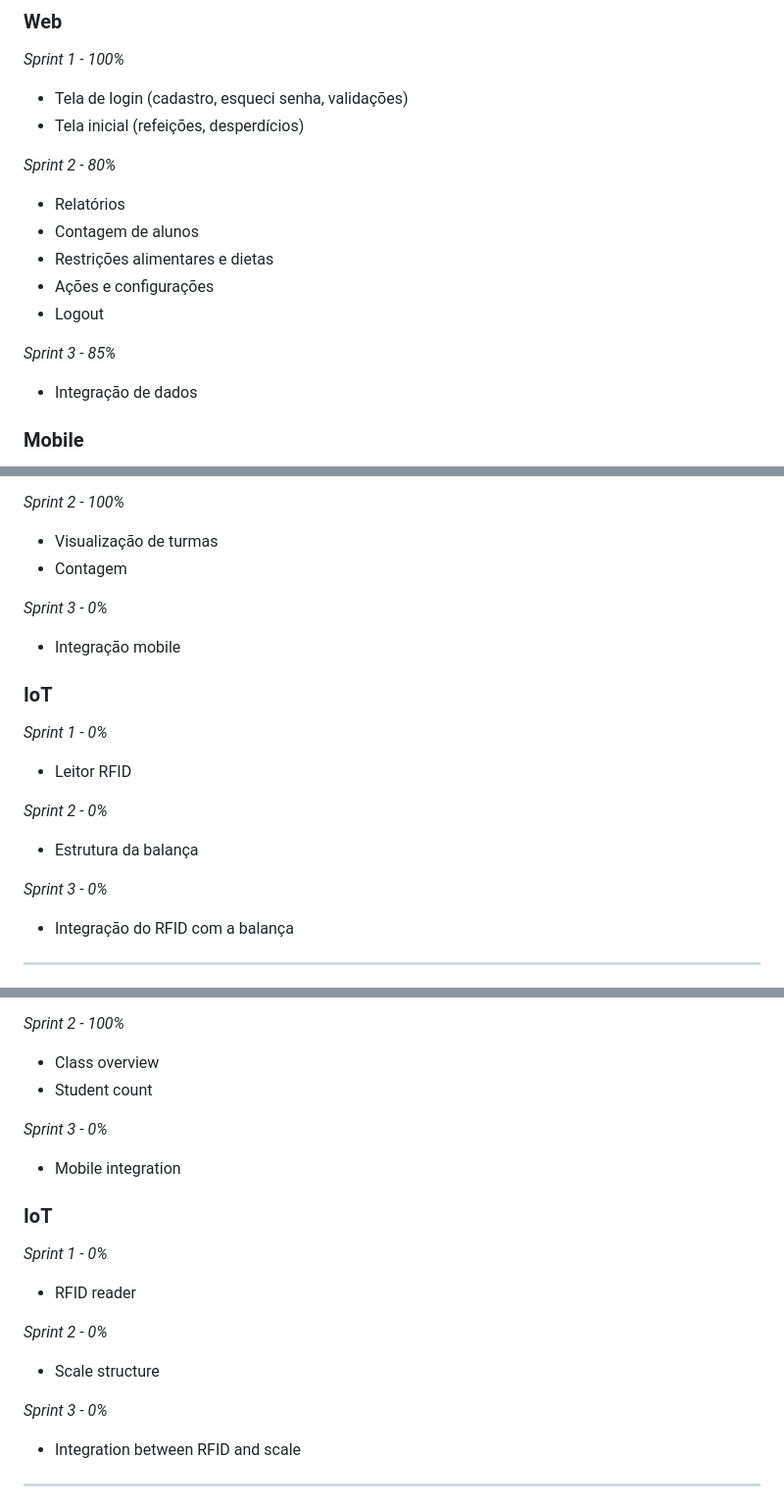
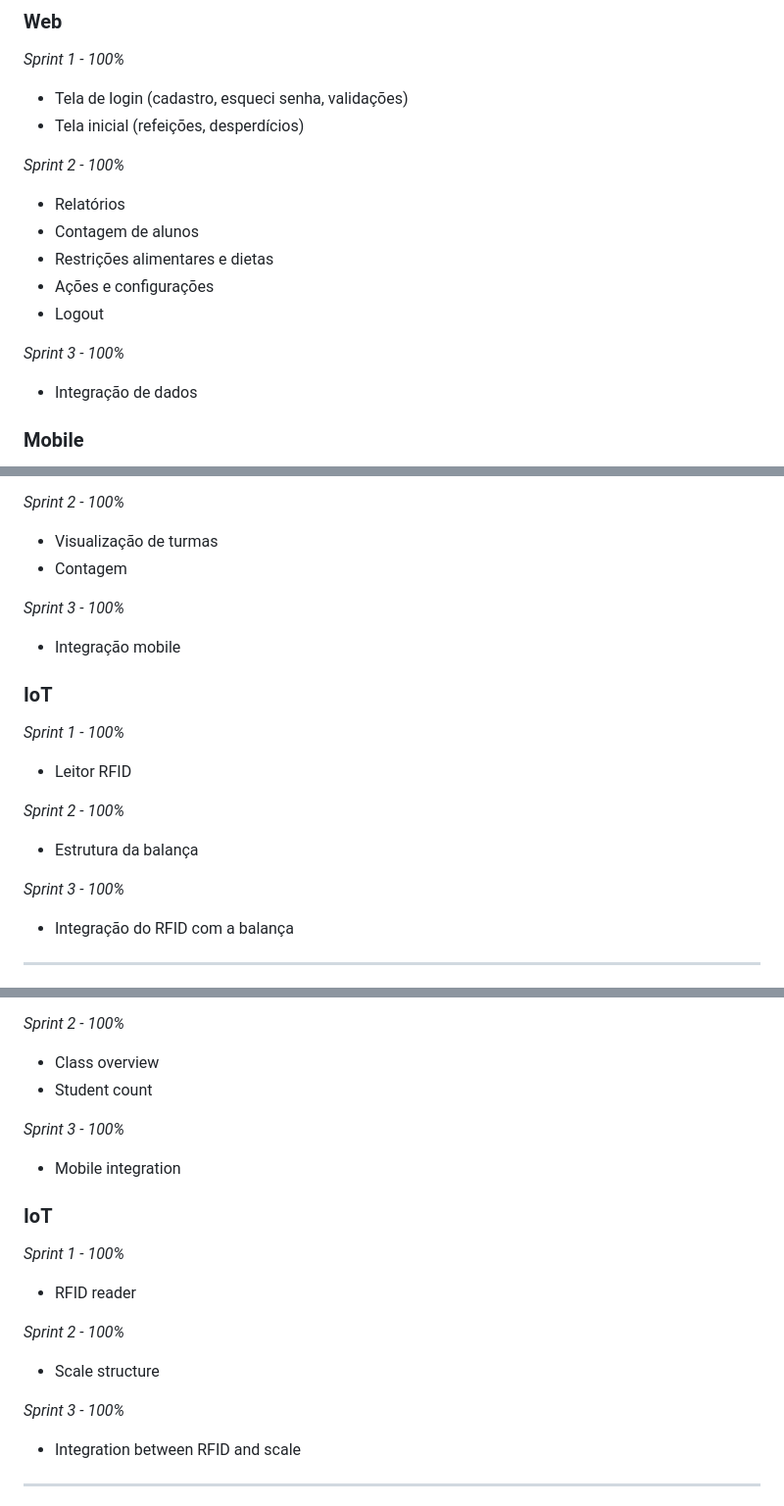
Before and after one commit to 2IDS-TAMB-2025/NutriGestao, a Markdown page: README.md, 3 parts joined by grey strips. Shown: that part at 98% size. Rendered like a GitHub page.

```diff
--- a/README.md
+++ b/README.md
@@ -51,14 +51,14 @@
 - Tela de login (cadastro, esqueci senha, validações)
 - Tela inicial (refeições, desperdícios)
 
-*Sprint 2 - 80%*
+*Sprint 2 - 100%*
 - Relatórios
 - Contagem de alunos
 - Restrições alimentares e dietas
 - Ações e configurações
 - Logout
 
-*Sprint 3 - 85%*
+*Sprint 3 - 100%*
 - Integração de dados
 
 ### Mobile
@@ -72,18 +72,18 @@
 - Visualização de turmas
 - Contagem
 
-*Sprint 3 - 0%*
+*Sprint 3 - 100%*
 - Integração mobile
 
 ###  IoT
 
-*Sprint 1 - 0%*
+*Sprint 1 - 100%*
 - Leitor RFID
 
-*Sprint 2 - 0%*
+*Sprint 2 - 100%*
 - Estrutura da balança
 
-*Sprint 3 - 0%*
+*Sprint 3 - 100%*
 - Integração do RFID com a balança
 
 ---
@@ -222,18 +211,18 @@ Este projeto está licenciado sob a *MIT License*. Veja o arquivo [LICENSE](LICE
 - Class overview
 - Student count
 
-*Sprint 3 - 0%*
+*Sprint 3 - 100%*
 - Mobile integration
 
 ###  IoT
 
-*Sprint 1 - 0%*
+*Sprint 1 - 100%*
 - RFID reader
 
-*Sprint 2 - 0%*
+*Sprint 2 - 100%*
 - Scale structure
 
-*Sprint 3 - 0%*
+*Sprint 3 - 100%*
 - Integration between RFID and scale
 
 ---
```
Also changed, not shown: other parts of README.md (+18 -41 lines).
